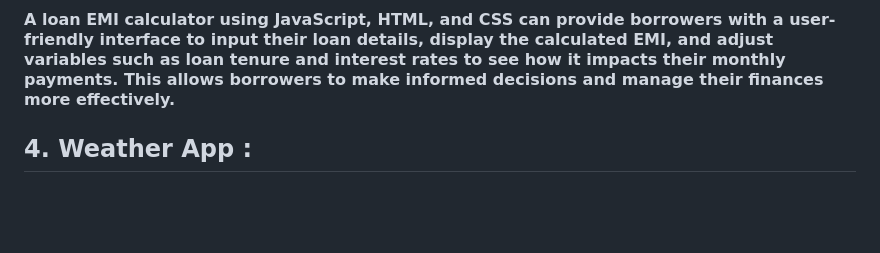
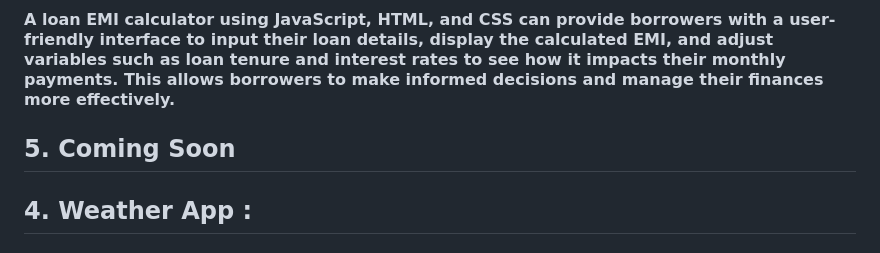
Before and after one commit to vaibhav15git/Javascript-Projects, a Markdown page: README.md, the part around the change. Rendered like a GitHub page; blank space fills up the shorter version.

```diff
--- a/README.md
+++ b/README.md
@@ -21,6 +21,8 @@
 
 #### A loan EMI calculator using JavaScript, HTML, and CSS can provide borrowers with a user-friendly interface to input their loan details, display the calculated EMI, and adjust variables such as loan tenure and interest rates to see how it impacts their monthly payments. This allows borrowers to make informed decisions and manage their finances more effectively.
 
+## 5. Coming Soon
+
 
 
 
```
